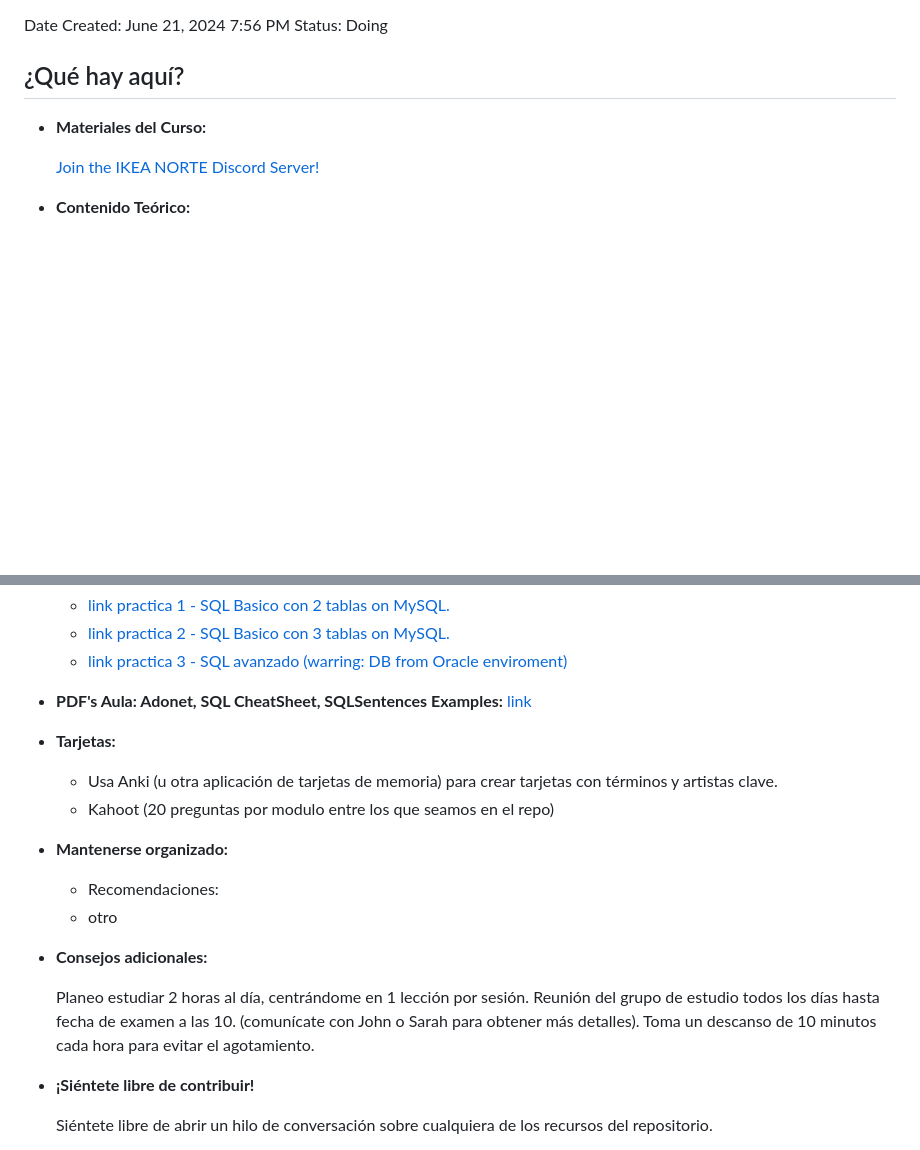
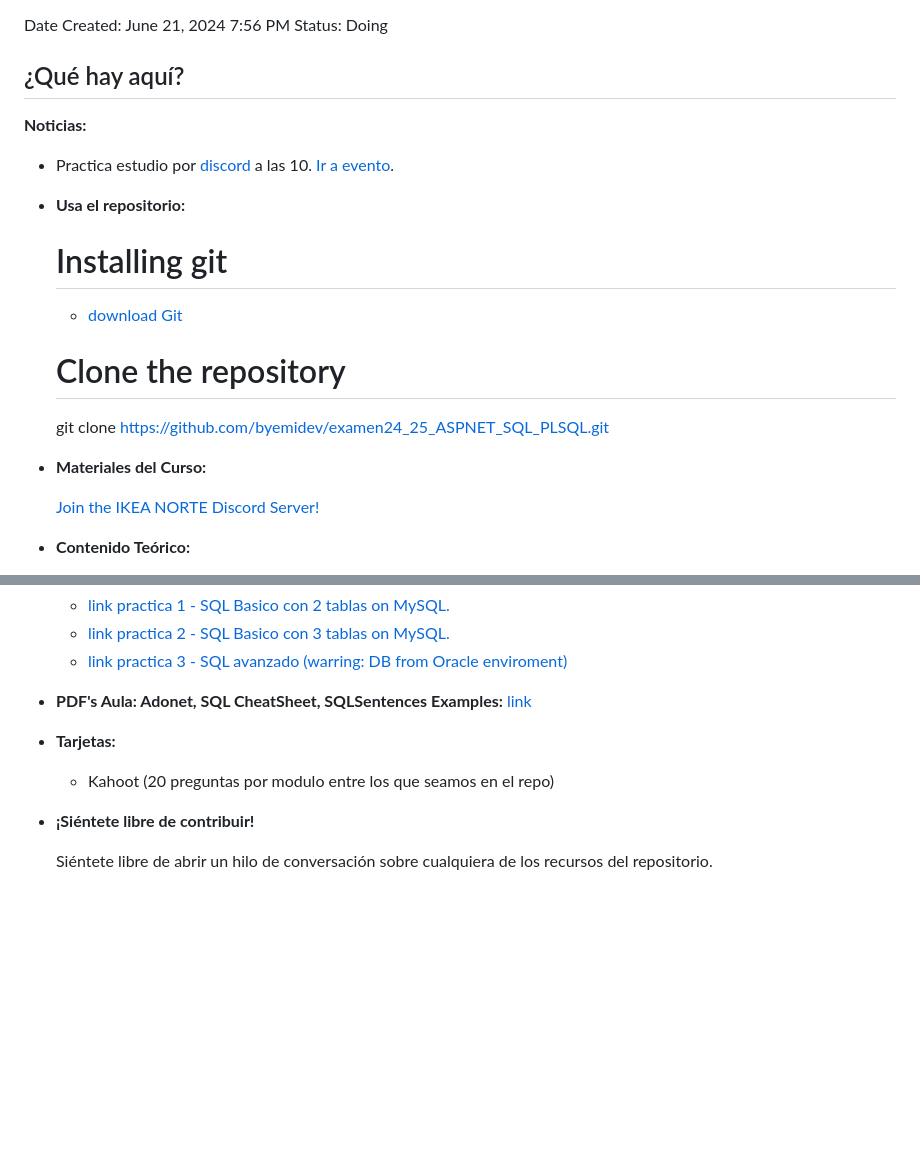
Before and after one commit to byemidev/examen24_25_ASPNET_SQL_PLSQL, a Markdown page: README.md, 2 parts joined by grey strips. GitHub-like rendering; blank space fills up the shorter version.

Commit message:
Update README.md
saving chnages

```diff
--- a/README.md
+++ b/README.md
@@ -4,6 +4,19 @@ Date Created: June 21, 2024 7:56 PM
 Status: Doing
 
 ## ¿Qué hay aquí?
+
+**Noticias:**
+- Practica estudio por [discord](https://discord.gg/CTFSVVpp) a las 10. [Ir a evento](https://discord.gg/NMxbmuwS?event=1254016055546871860).
+
+
+- **Usa el repositorio:**
+
+    # Installing git
+     - [download Git](https://www.git-scm.com/download/win)
+
+    # Clone the repository
+    git clone https://github.com/byemidev/examen24_25_ASPNET_SQL_PLSQL.git
+
 
 - **Materiales del Curso:**
 
@@ -41,16 +54,7 @@ Status: Doing
 - **PDF's Aula: Adonet, SQL CheatSheet, SQLSentences Examples:** [link](https://github.com/byemidev/examen24_25_ASPNET_SQL_PLSQL/tree/main/ejemplosCheatSheetAula)
 
 - **Tarjetas:**
-    - Usa Anki (u otra aplicación de tarjetas de memoria) para crear tarjetas con términos y artistas clave.
     - Kahoot (20 preguntas por modulo entre los que seamos en el repo)
-- **Mantenerse organizado:**
-    - Recomendaciones:
-    - otro
-- **Consejos adicionales:**
-
-    Planeo estudiar 2 horas al día, centrándome en 1 lección por sesión.
-    Reunión del grupo de estudio todos los días hasta fecha de examen a las 10. (comunícate con John o Sarah para obtener más detalles).
-    Toma un descanso de 10 minutos cada hora para evitar el agotamiento.
 
 - **¡Siéntete libre de contribuir!**
 
```
